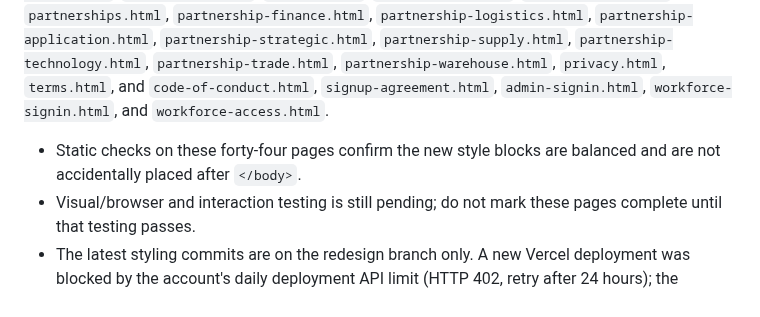
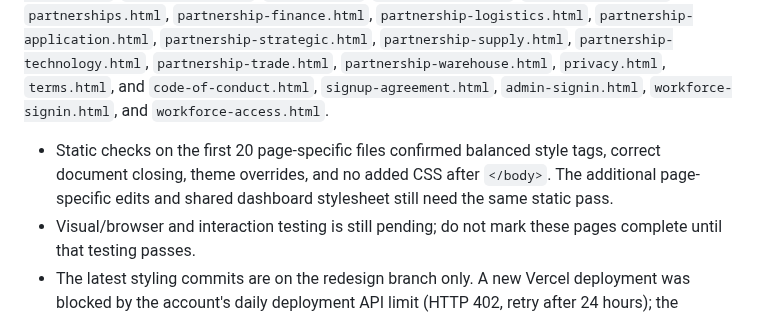
Before and after one commit to Temi911/vtg-backend, a Markdown page: VTG_PAGE_REDESIGN_AUDIT.md, the part around the change. Rendered like a GitHub page.

Commit message:
Clarify audit verification coverage

```diff
--- a/VTG_PAGE_REDESIGN_AUDIT.md
+++ b/VTG_PAGE_REDESIGN_AUDIT.md
@@ -66,7 +66,7 @@ Scope: preserve existing routes, business logic, role journeys, and integrations
 - A shared dashboard typography/control refinement is committed in `vtg-dashboard-typography.css`; eight dashboard pages now cache-bust to the updated stylesheet. Dashboard colors and workspace presets remain page-owned.
 
 Page-specific styling passes are committed for `marketplace.html`, `supplier.html`, `trade-atlas.html`, `trade-feed.html`, `market-intelligence.html`, `vtg-ai.html`, `logistics-shipping.html`, `finance-payments.html`, `signin.html`, `sourcing-suppliers.html`, `africa-markets.html`, `product-verification.html`, `verification.html`, `trade-guide.html`, `buyer-verifications.html`, `intelligence-centre.html`, `signup.html`, `buyer-signup.html`, `supplier-signup.html`, `bank-signup.html`, `contact.html`, `account-help.html`, `about-vintage.html`, `partnerships.html`, `partnership-finance.html`, `partnership-logistics.html`, `partnership-application.html`, `partnership-strategic.html`, `partnership-supply.html`, `partnership-technology.html`, `partnership-trade.html`, `partnership-warehouse.html`, `privacy.html`, `terms.html`, and `code-of-conduct.html`, `signup-agreement.html`, `admin-signin.html`, `workforce-signin.html`, and `workforce-access.html`.
-- Static checks on these forty-four pages confirm the new style blocks are balanced and are not accidentally placed after `</body>`.
+- Static checks on the first 20 page-specific files confirmed balanced style tags, correct document closing, theme overrides, and no added CSS after `</body>`. The additional page-specific edits and shared dashboard stylesheet still need the same static pass.
 - Visual/browser and interaction testing is still pending; do not mark these pages complete until that testing passes.
 - The latest styling commits are on the redesign branch only. A new Vercel deployment was blocked by the account's daily deployment API limit (HTTP 402, retry after 24 hours); the currently deployed preview does not include the newest page-specific changes yet.
 - The inventory is not a claim that every page has been individually redesigned or visually tested. Remaining pages must be worked through and verified in batches.
```
